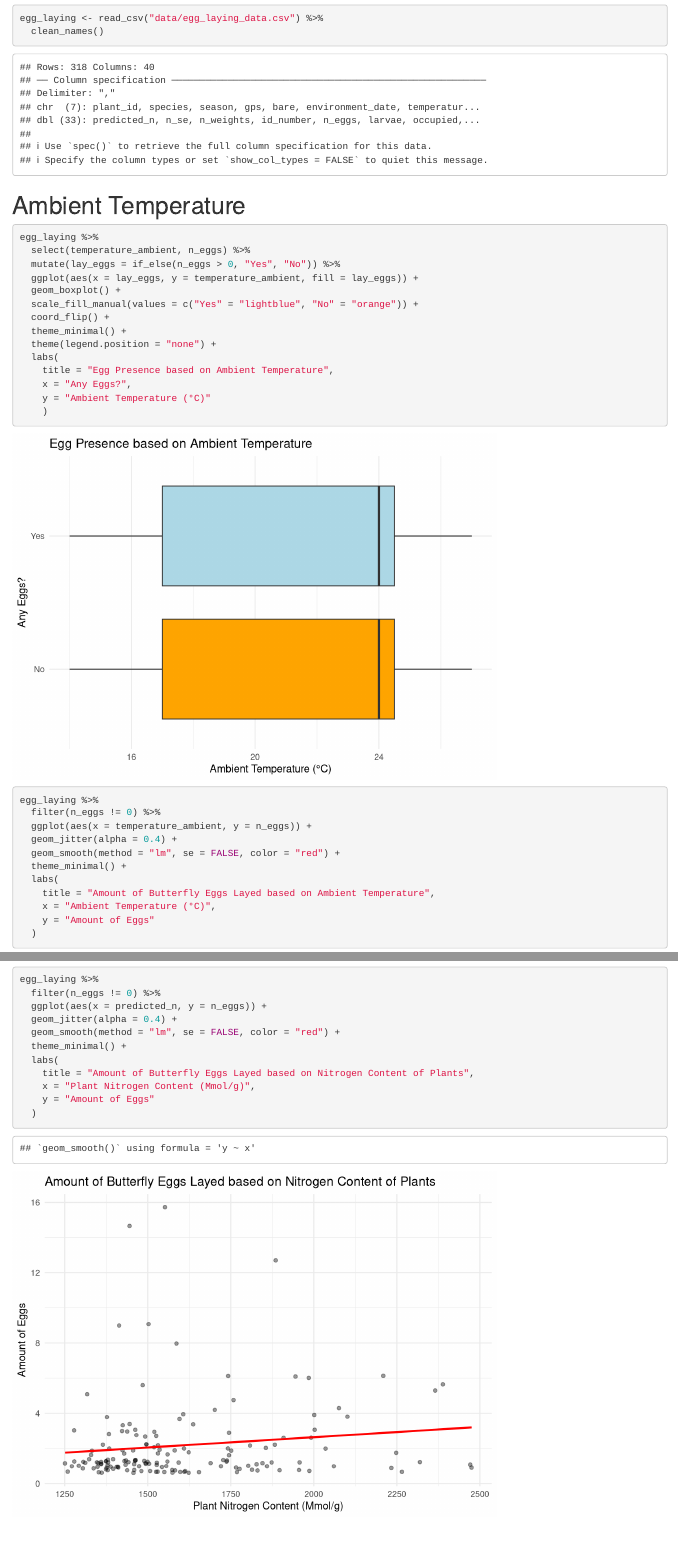
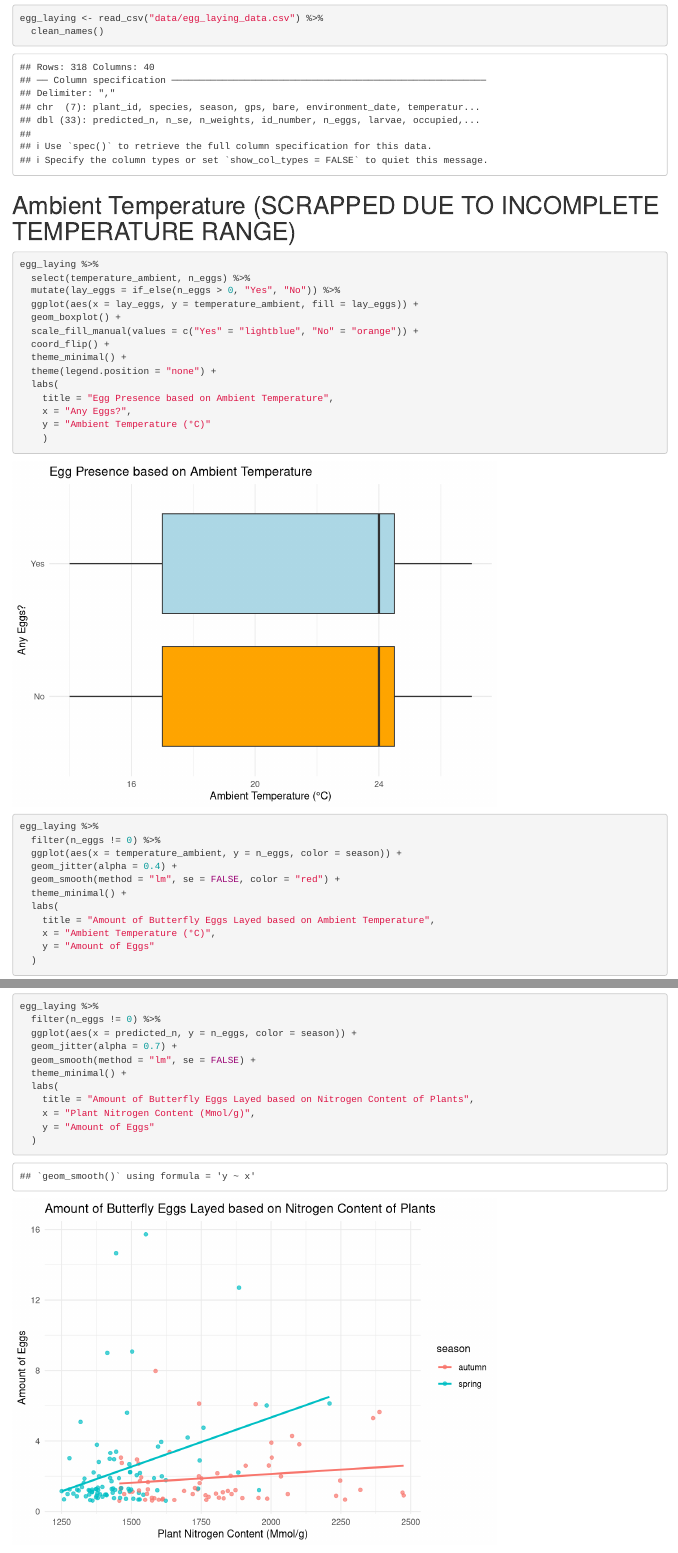
Before and after one commit to georgbucher/BIS15L_W2026_GROUP14, an R Markdown document (work_arden.Rmd): the page in a window 1100 px wide, from 520 px down, and a second part further down, joined at a grey line. Rendered offline with R 4.5, knitr and Pandoc, with nearby package versions; code that draws random numbers runs with fixed seeds of ours; column names are cleaned by a stand-in for the janitor package.

Commit message:
3/10/2026
Adjusted Arden's plots

````diff
--- a/work_arden.Rmd
+++ b/work_arden.Rmd
@@ -16,7 +16,7 @@
   clean_names()
 ```
 
-# Ambient Temperature
+# Ambient Temperature (SCRAPPED DUE TO INCOMPLETE TEMPERATURE RANGE)
 ```{r}
 egg_laying %>%
   select(temperature_ambient, n_eggs) %>%
@@ -34,7 +34,7 @@
     )
 egg_laying %>%
   filter(n_eggs != 0) %>%
-  ggplot(aes(x = temperature_ambient, y = n_eggs)) +
+  ggplot(aes(x = temperature_ambient, y = n_eggs, color = season)) +
   geom_jitter(alpha = 0.4) +
   geom_smooth(method = "lm", se = FALSE, color = "red") +
   theme_minimal() +
@@ -102,9 +102,9 @@
   )
 egg_laying %>%
   filter(n_eggs != 0) %>%
-  ggplot(aes(x = predicted_n, y = n_eggs)) +
-  geom_jitter(alpha = 0.4) +
-  geom_smooth(method = "lm", se = FALSE, color = "red") +
+  ggplot(aes(x = predicted_n, y = n_eggs, color = season)) +
+  geom_jitter(alpha = 0.7) +
+  geom_smooth(method = "lm", se = FALSE) +
   theme_minimal() +
   labs(
     title = "Amount of Butterfly Eggs Layed based on Nitrogen Content of Plants",
````
Also changed, not shown: .RData, work_arden.Rmd (6 more changed lines), 2 other files.
